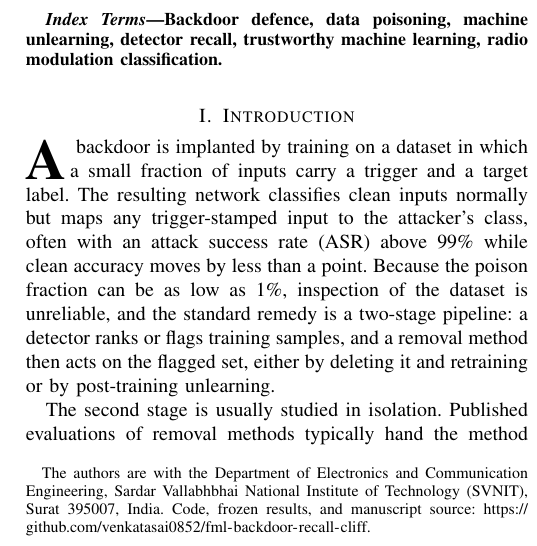
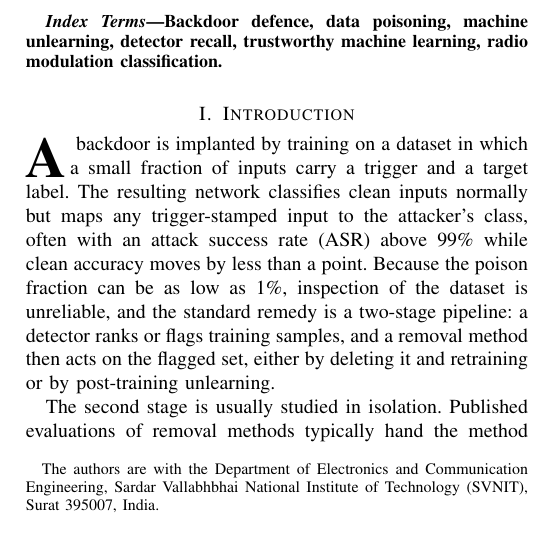
Before and after one commit to venkatasai0852/fml-backdoor-recall-cliff, a LaTeX paper (paper_ieee/main.tex): part of one column of page 1 of 25, cut so that both start at the same text. Compiled offline with pdfLaTeX.

Commit message:
Place repository URL beneath author names; refresh manuscript PDF

```diff
--- a/paper_ieee/main.tex
+++ b/paper_ieee/main.tex
@@ -46,10 +46,10 @@
 \title{When the Detector Is Wrong:\\A Controlled Study of Post-Training\\Backdoor Removal Under Imperfect Recall}
 
 \author{Thota Venkata Sai, Sarang N S, Divyansh Tiwari, and Urja Mandali%
+\\[0.6ex]{\normalsize\protect\url{https://github.com/venkatasai0852/fml-backdoor-recall-cliff}}%
 \thanks{The authors are with the Department of Electronics and Communication
 Engineering, Sardar Vallabhbhai National Institute of Technology (SVNIT),
-Surat 395007, India. Code, frozen results, and manuscript source:
-\protect\url{https://github.com/venkatasai0852/fml-backdoor-recall-cliff}.}}
+Surat 395007, India.}}
 
 \markboth{Sai \MakeLowercase{\textit{et al.}}}%
 {When the Detector Is Wrong}
```
Also changed, not shown: MANIFEST.md (+1 -1 lines), README.md, paper_ieee/README.md, paper_ieee/main.pdf.
